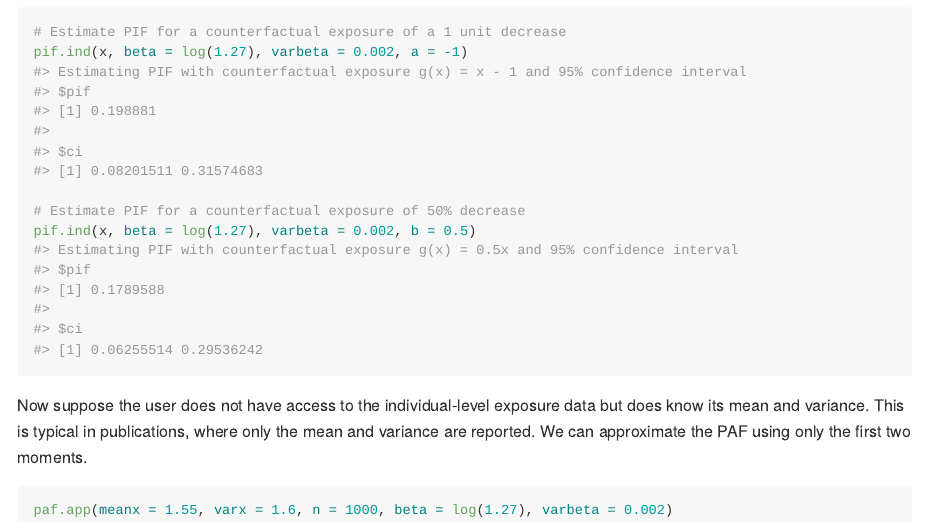
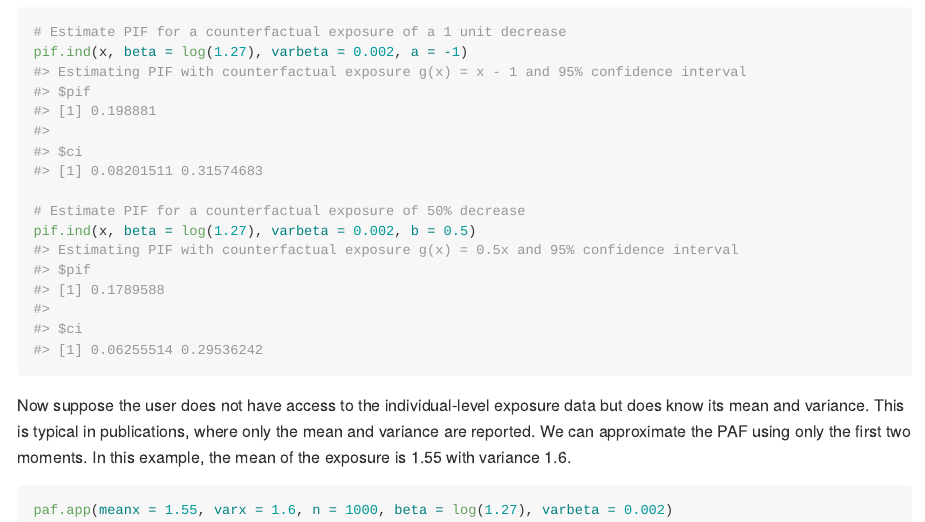
Before and after one commit to colleenchan/pifpaf, an R Markdown document (README.Rmd): the page in a window 1100 px wide, from 850 px down. The pictures show the output file README.md that the author committed with the source, drawn offline in the style of GitHub.

Commit message:
update typos

````diff
--- a/README.Rmd
+++ b/README.Rmd
@@ -62,7 +62,8 @@ pif.ind(x, beta = log(1.27), varbeta = 0.002, b = 0.5)
 Now suppose the user does not have access to the individual-level exposure data
 but does know its mean and variance. This is typical in publications, where
 only the mean and variance are reported. We can approximate the PAF using only
-the first two moments.
+the first two moments. In this example, the mean of the exposure is 1.55 with
+variance 1.6.
 
 ``` r
 paf.app(meanx = 1.55, varx = 1.6, n = 1000, beta = log(1.27), varbeta = 0.002)
````
Also changed, not shown: R/pif.app.R (+1 -1 lines), README.md, README.Rmd (2 more changed lines).
